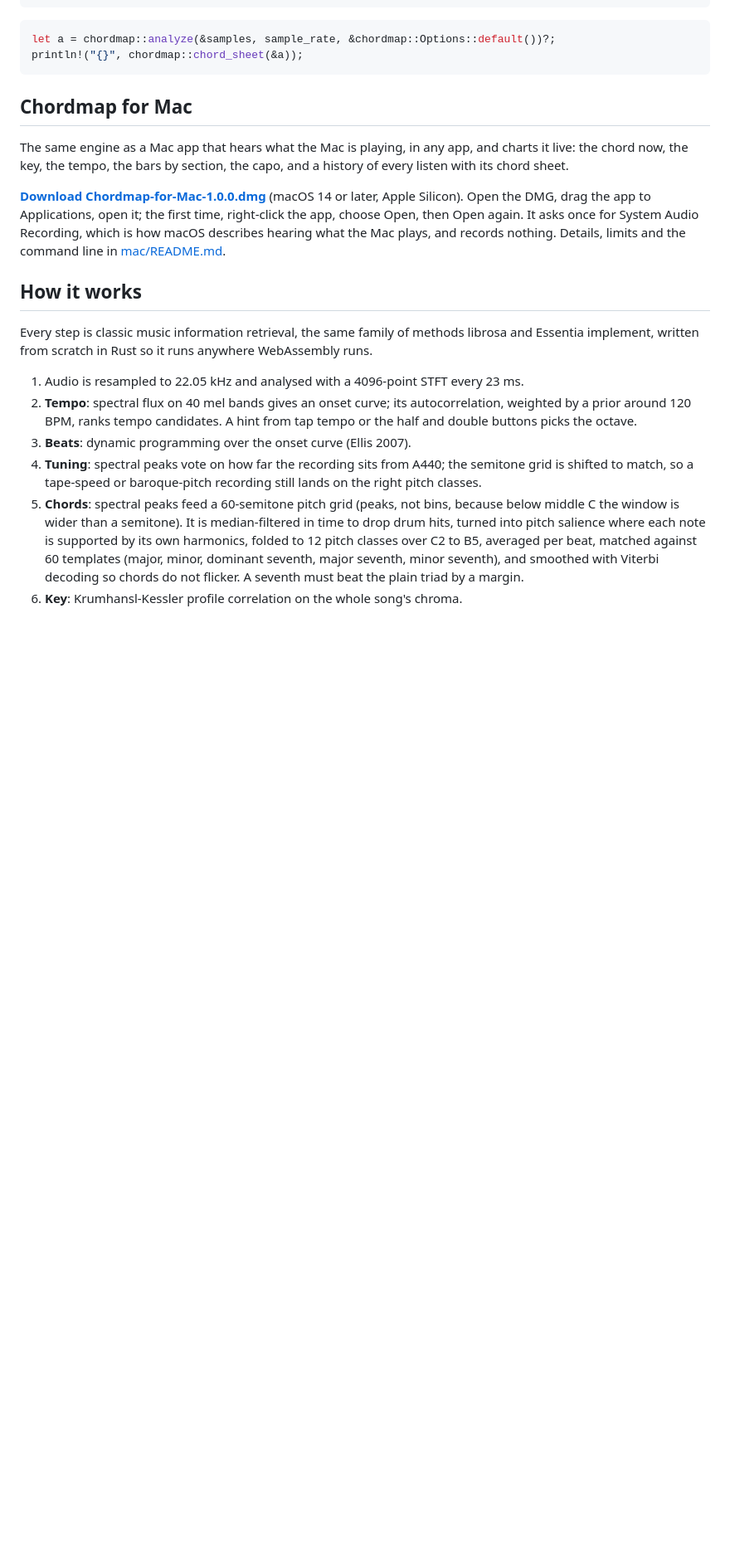
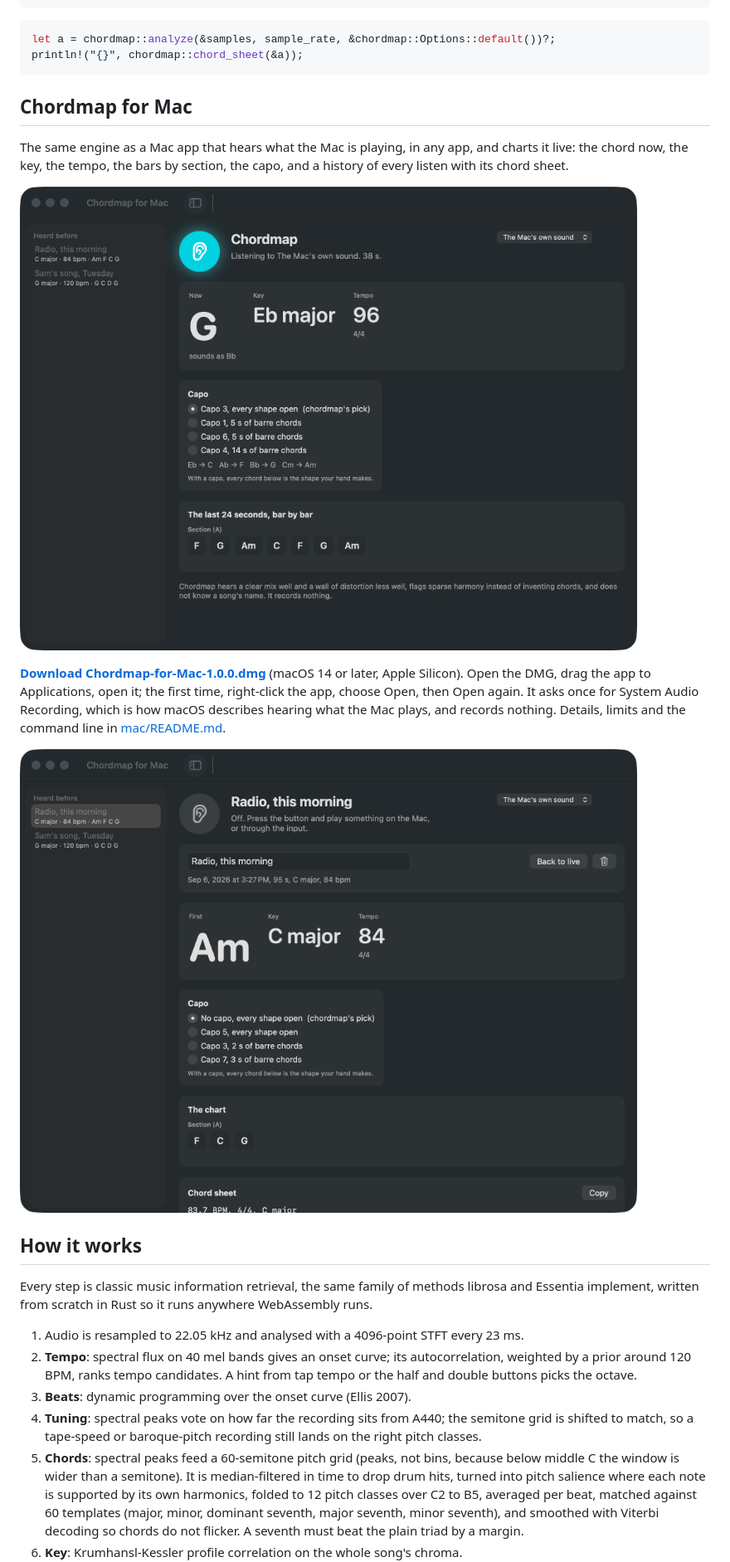
Before and after one commit to keithadler/chordmap, a Markdown page: README.md, the part around the change. Shown at 83% size. Drawn GitHub-style; pictures changed too: mac/docs/screenshots/listen.png; blank space fills up the shorter version.

Commit message:
Screenshots in the READMEs

```diff
--- a/README.md
+++ b/README.md
@@ -41,7 +41,11 @@ println!("{}", chordmap::chord_sheet(&a));
 
 The same engine as a Mac app that hears what the Mac is playing, in any app, and charts it live: the chord now, the key, the tempo, the bars by section, the capo, and a history of every listen with its chord sheet.
 
+![Chordmap for Mac, mid-song: Eb major, 96 bpm, capo 3, the bars by section](mac/docs/screenshots/live.png)
+
 **[Download Chordmap-for-Mac-1.0.0.dmg](https://github.com/keithadler/chordmap/releases/download/mac-v1.0.0/Chordmap-for-Mac-1.0.0.dmg)** (macOS 14 or later, Apple Silicon). Open the DMG, drag the app to Applications, open it; the first time, right-click the app, choose Open, then Open again. It asks once for System Audio Recording, which is how macOS describes hearing what the Mac plays, and records nothing. Details, limits and the command line in [mac/README.md](mac/README.md).
+
+![A kept listen with its chart and chord sheet](mac/docs/screenshots/listen.png)
 
 ## How it works
 
```
Also changed, not shown: mac/README.md (+2 -0 lines), mac/docs/screenshots/listen-light.png, 1 other file.
